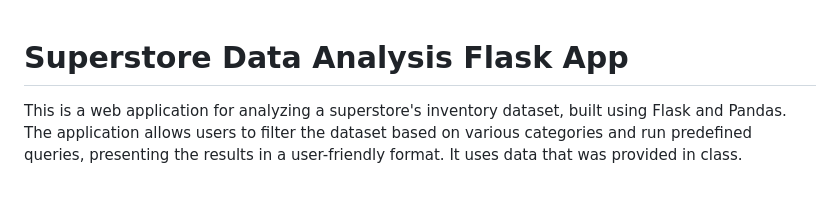
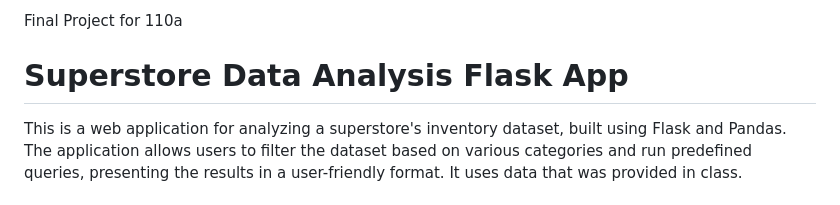
Before and after one commit to ProfLS/my_flask_app, a Markdown page: README.md, the part around the change. GitHub-like rendering.

```diff
--- a/README.md
+++ b/README.md
@@ -1,3 +1,5 @@
+Final Project for 110a
+
 # Superstore Data Analysis Flask App
 
 This is a web application for analyzing a superstore's inventory dataset, built using Flask and Pandas. The application allows users to filter the dataset based on various categories and run predefined queries, presenting the results in a user-friendly format. It uses data that was provided in class.
```
